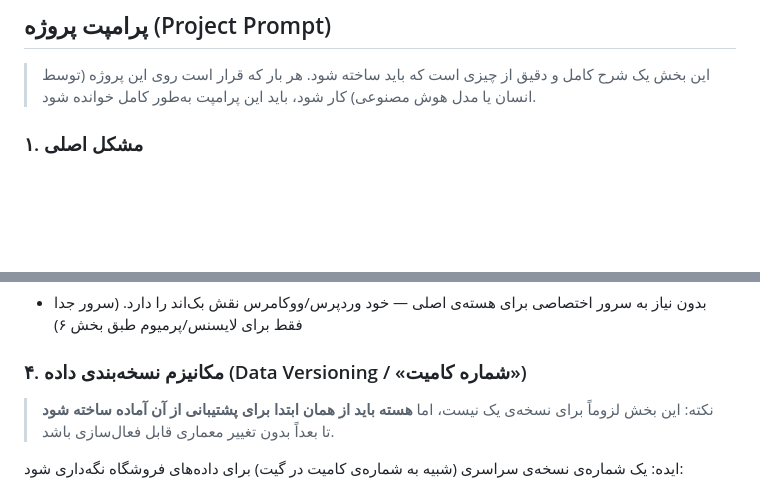
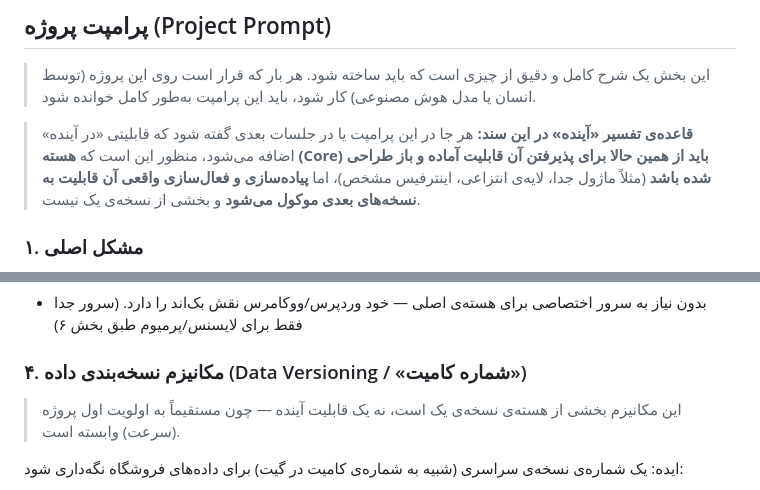
Before and after one commit to samanramezani1377-hub/woogit, a Markdown page: README.md, 2 parts joined by grey strips. Drawn GitHub-style; blank space fills up the shorter version.

Commit message:
Clarify: data-versioning is core v1, add general rule for interpreting future-mentioned features

```diff
--- a/README.md
+++ b/README.md
@@ -7,6 +7,8 @@
 ## پرامپت پروژه (Project Prompt)
 
 > این بخش یک شرح کامل و دقیق از چیزی است که باید ساخته شود. هر بار که قرار است روی این پروژه (توسط انسان یا مدل هوش مصنوعی) کار شود، باید این پرامپت به‌طور کامل خوانده شود.
+
+> **قاعده‌ی تفسیر «آینده» در این سند:** هر جا در این پرامپت یا در جلسات بعدی گفته شود که قابلیتی «در آینده» اضافه می‌شود، منظور این است که **هسته (Core) باید از همین حالا برای پذیرفتن آن قابلیت آماده و باز طراحی شده باشد** (مثلاً ماژول جدا، لایه‌ی انتزاعی، اینترفیس مشخص)، اما **پیاده‌سازی و فعال‌سازی واقعی آن قابلیت به نسخه‌های بعدی موکول می‌شود** و بخشی از نسخه‌ی یک نیست.
 
 ### ۱. مشکل اصلی
 
@@ -47,7 +49,7 @@
 
 ### ۴. مکانیزم نسخه‌بندی داده (Data Versioning / «شماره کامیت»)
 
-> نکته: این بخش لزوماً برای نسخه‌ی یک نیست، اما **هسته باید از همان ابتدا برای پشتیبانی از آن آماده ساخته شود** تا بعداً بدون تغییر معماری قابل فعال‌سازی باشد.
+> این مکانیزم بخشی از هسته‌ی نسخه‌ی یک است، نه یک قابلیت آینده — چون مستقیماً به اولویت اول پروژه (سرعت) وابسته است.
 
 ایده: یک شماره‌ی نسخه‌ی سراسری (شبیه به شماره‌ی کامیت در گیت) برای داده‌های فروشگاه نگه‌داری شود:
 
```
